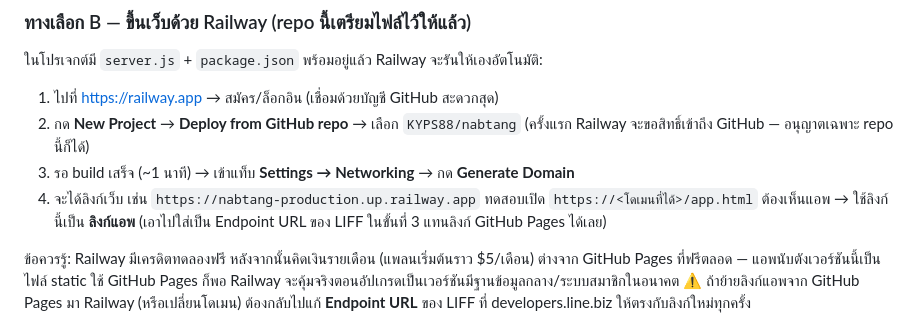
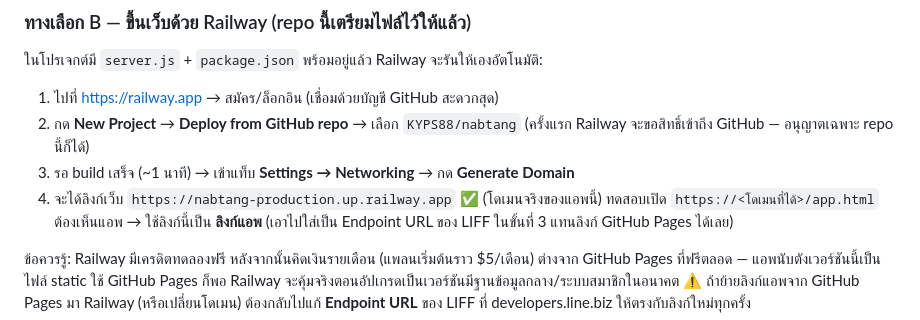
Before and after one commit to KYPS88/nabtang, a Markdown page: SETUP.md, the part around the change. Drawn GitHub-style.

Commit message:
บันทึกโดเมน Railway จริงของแอพลง SETUP.md
Co-Authored-By: Claude Fable 5 <noreply@anthropic.com>
Claude-Session: https://claude.ai/code/session_01USBKimwM27rjog6DHyyJU6

```diff
--- a/SETUP.md
+++ b/SETUP.md
@@ -37,7 +37,7 @@
 2. กด **New Project** → **Deploy from GitHub repo** → เลือก `KYPS88/nabtang`
    (ครั้งแรก Railway จะขอสิทธิ์เข้าถึง GitHub — อนุญาตเฉพาะ repo นี้ก็ได้)
 3. รอ build เสร็จ (~1 นาที) → เข้าแท็บ **Settings → Networking** → กด **Generate Domain**
-4. จะได้ลิงก์เว็บ เช่น `https://nabtang-production.up.railway.app`
+4. จะได้ลิงก์เว็บ `https://nabtang-production.up.railway.app` ✅ (โดเมนจริงของแอพนี้)
    ทดสอบเปิด `https://<โดเมนที่ได้>/app.html` ต้องเห็นแอพ → ใช้ลิงก์นี้เป็น **ลิงก์แอพ**
    (เอาไปใส่เป็น Endpoint URL ของ LIFF ในขั้นที่ 3 แทนลิงก์ GitHub Pages ได้เลย)
 
```
